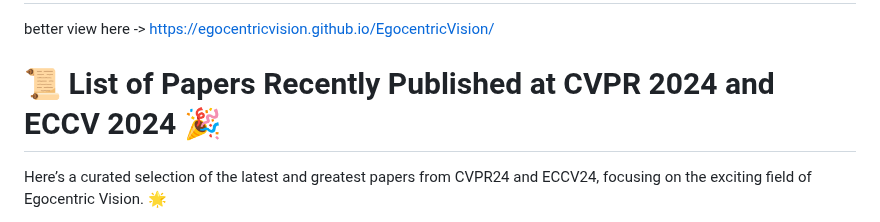
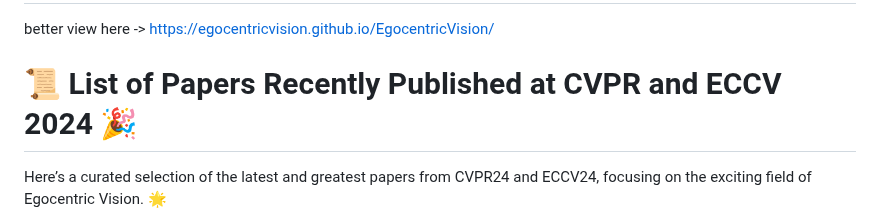
Before and after one commit to EgocentricVision/EgocentricVision, a Markdown page: README.md, the part around the change. GitHub-like rendering.

```diff
--- a/README.md
+++ b/README.md
@@ -1,7 +1,7 @@
 # [Egocentric Vision](https://egocentricvision.github.io/EgocentricVision/)
 better view here -> https://egocentricvision.github.io/EgocentricVision/
 
-# 📜 List of Papers Recently Published at CVPR 2024 and ECCV 2024 🎉
+# 📜 List of Papers Recently Published at CVPR and ECCV 2024 🎉
 Here’s a curated selection of the latest and greatest papers from CVPR24 and ECCV24, focusing on the exciting field of Egocentric Vision. 🌟
 
 We’ve done our best to include the most relevant and interesting works, but apologies in advance if we missed any papers! 🙏 If we did, let us know—we’d love to update the list.
```
